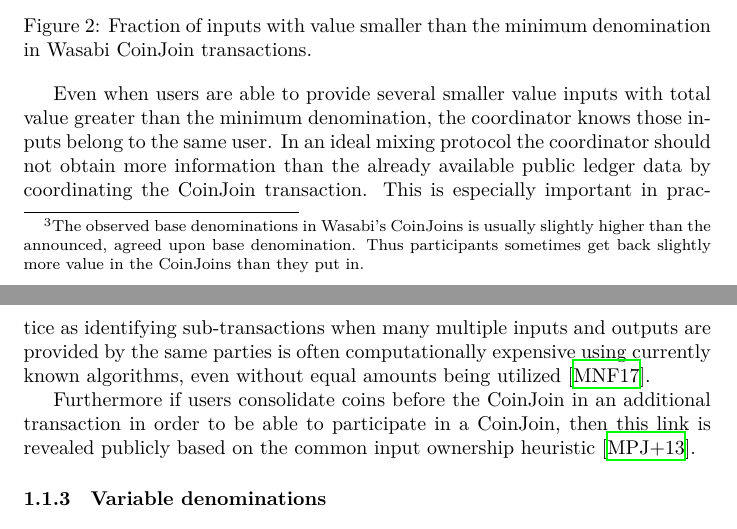
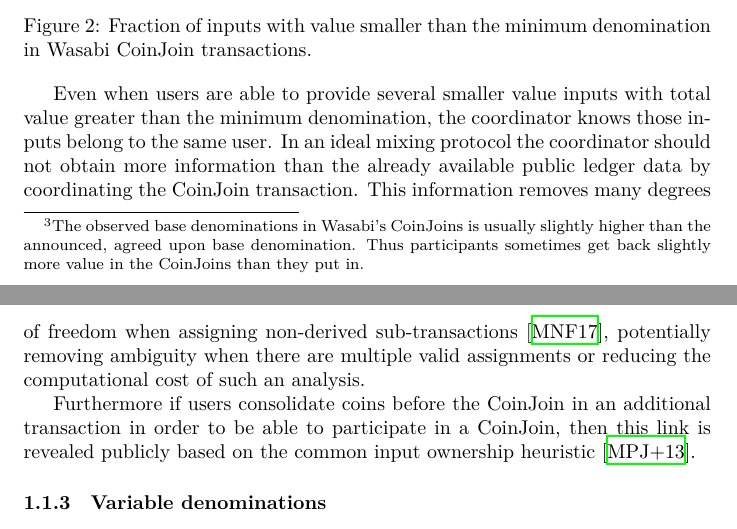
Before and after one commit to WalletWasabi/WabiSabi, a LaTeX paper (main.tex): two parts of pages 3 and 4 of 16, joined at a grey line, cut so that both start at the same text. Compiled offline with XeLaTeX.

Commit message:
Update main.tex
Co-authored-by: Yuval Kogman <nothingmuch@woobling.org>

```diff
--- a/main.tex
+++ b/main.tex
@@ -88,7 +88,7 @@ In order to pariticpate a user's combined input amount must be greater or equal
     \label{fig:minimumdenomination}
 \end{figure}
 
-Even when users are able to provide several smaller value inputs with total value greater than the minimum denomination, the coordinator knows those inputs belong to the same user. In an ideal mixing protocol the coordinator should not obtain more information than the already available public ledger data by coordinating the CoinJoin transaction. This is especially important in practice as identifying sub-transactions when many multiple inputs and outputs are provided by the same parties is often computationally expensive using currently known algorithms, even without equal amounts being utilized~\cite{maurer2017anonymous}.
+Even when users are able to provide several smaller value inputs with total value greater than the minimum denomination, the coordinator knows those inputs belong to the same user. In an ideal mixing protocol the coordinator should not obtain more information than the already available public ledger data by coordinating the CoinJoin transaction. This information removes many degrees of freedom when assigning non-derived sub-transactions~\cite{maurer2017anonymous}, potentially removing ambiguity when there are multiple valid assignments or reducing the computational cost of such an analysis.
 
 Furthermore if users consolidate coins before the CoinJoin in an additional transaction in order to be able to participate in a CoinJoin, then this link is revealed publicly based on the common input ownership heuristic~\cite{meiklejohn2013fistful}.
 
```
